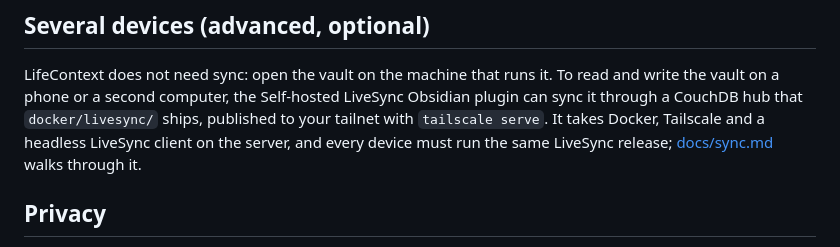
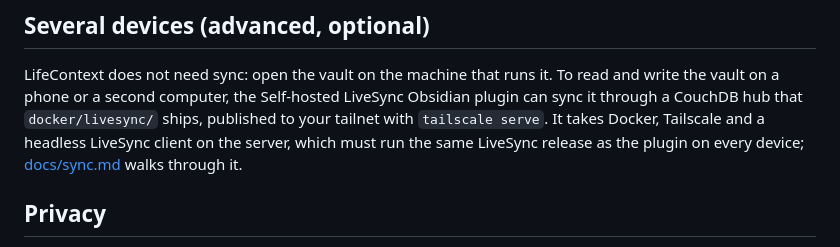
Before and after one commit to rundax/lifecontext, a Markdown page: README.md, the part around the change. GitHub-like rendering.

Commit message:
README: the server's LiveSync client matches the plugin's release, as the sync guide says

```diff
--- a/README.md
+++ b/README.md
@@ -262,9 +262,9 @@ LifeContext does not need sync: open the vault on the machine that runs it.
 To read and write the vault on a phone or a second computer, the Self-hosted
 LiveSync Obsidian plugin can sync it through a CouchDB hub that
 `docker/livesync/` ships, published to your tailnet with `tailscale serve`.
-It takes Docker, Tailscale and a headless LiveSync client on the server, and
-every device must run the same LiveSync release; [docs/sync.md](docs/sync.md)
-walks through it.
+It takes Docker, Tailscale and a headless LiveSync client on the server, which
+must run the same LiveSync release as the plugin on every device;
+[docs/sync.md](docs/sync.md) walks through it.
 
 ## Privacy
 
```
